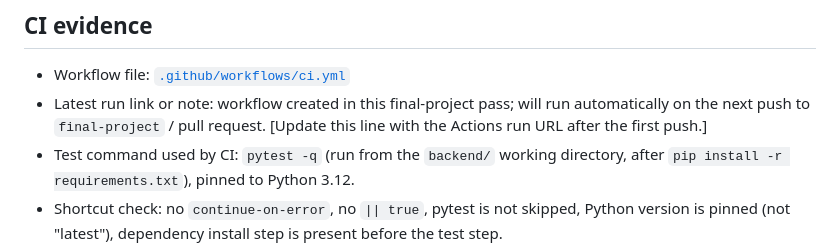
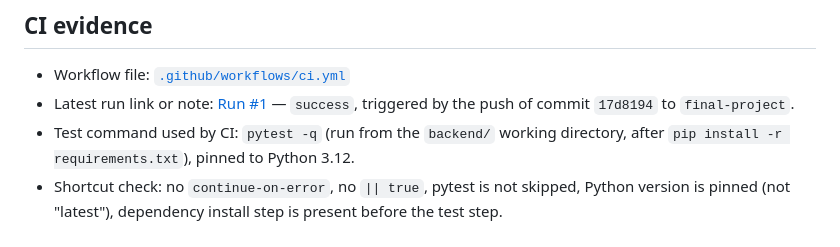
Before and after one commit to aymanrh/task-tracker, a Markdown page: docs/release-evidence.md, the part around the change. Rendered like a GitHub page.

Commit message:
docs: record green CI run link in release evidence

```diff
--- a/docs/release-evidence.md
+++ b/docs/release-evidence.md
@@ -23,9 +23,7 @@
 ## CI evidence
 
 - Workflow file: [`.github/workflows/ci.yml`](../.github/workflows/ci.yml)
-- Latest run link or note: workflow created in this final-project pass; will
-  run automatically on the next push to `final-project` / pull request.
-  [Update this line with the Actions run URL after the first push.]
+- Latest run link or note: [Run #1](https://github.com/aymanrh/task-tracker/actions/runs/31831763981) — `success`, triggered by the push of commit `17d8194` to `final-project`.
 - Test command used by CI: `pytest -q` (run from the `backend/` working
   directory, after `pip install -r requirements.txt`), pinned to Python 3.12.
 - Shortcut check: no `continue-on-error`, no `|| true`, pytest is not
```
